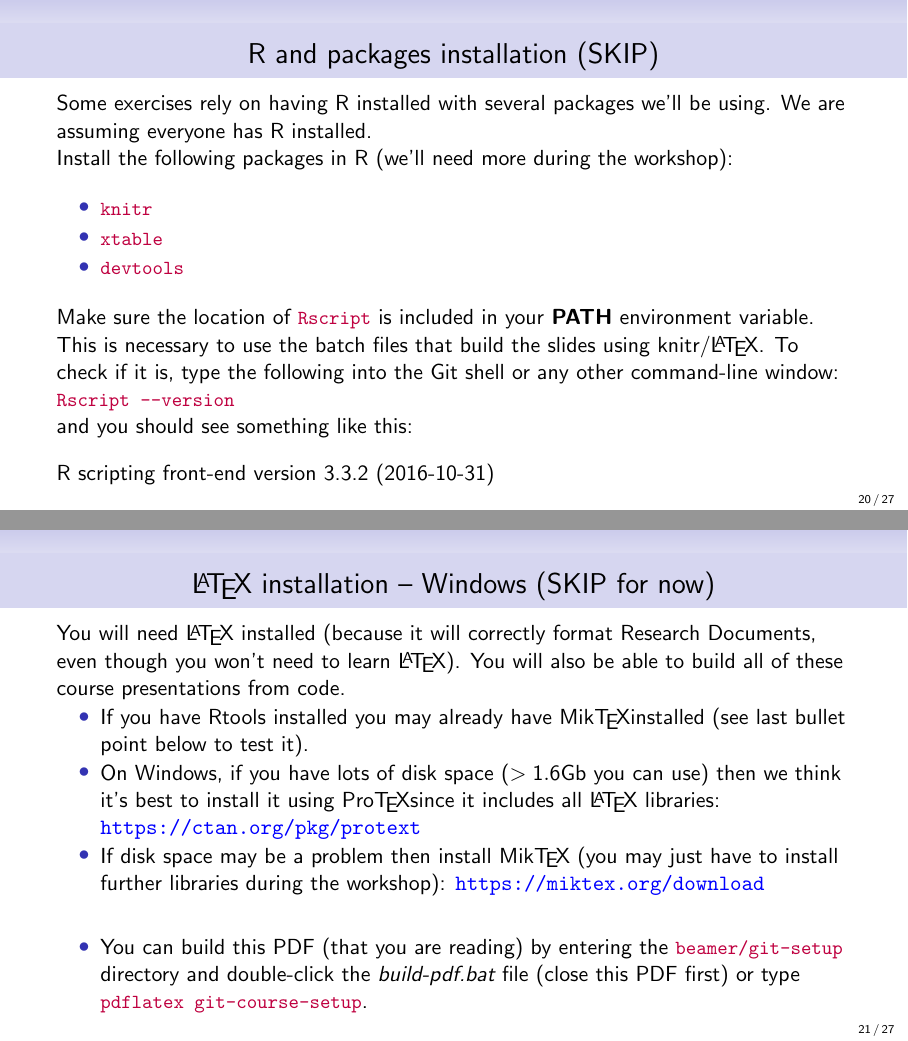
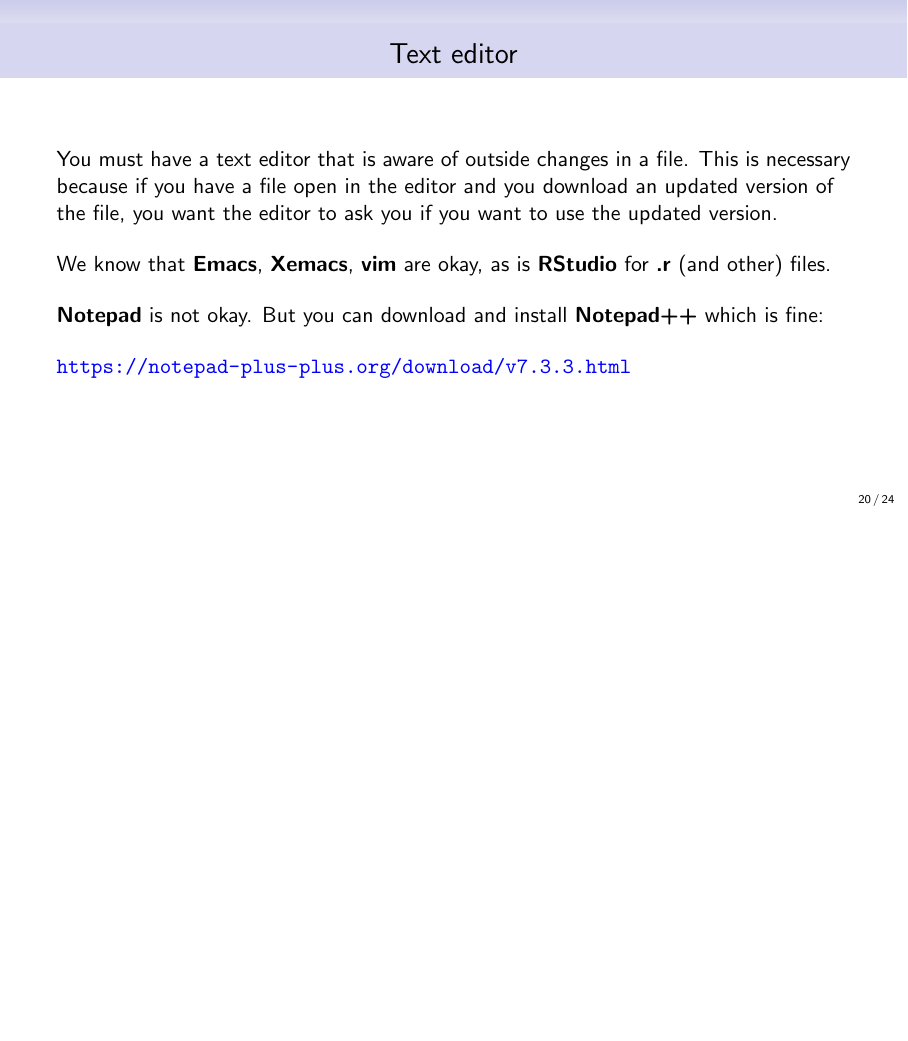
Before and after one commit to quantitative-biology/module-1-git, LaTeX slides (git-setup/git-course-setup.tex): pages 20 and 21 of 27 before the commit and page 20 of 24 after it, the two joined at a grey line, the shorter picture padded with empty space. Compiled offline with pdfLaTeX.

Commit message:
Comment out R and Latex installations.

```diff
--- a/git-setup/git-course-setup.tex
+++ b/git-setup/git-course-setup.tex
@@ -316,48 +316,28 @@
   \ei
 }
 
-\frame{\frametitle{R and packages installation (SKIP)}
-  Some exercises rely on having R installed with several packages we'll be
-  using. We are assuming everyone has R installed.\\
-  Install the following packages in R (we'll need more during the workshop):\\
+% \frame{\frametitle{R and packages installation (SKIP)}
+%   Some exercises rely on having R installed with several packages we'll be
+%   using. We are assuming everyone has R installed.\\
+%   Install the following packages in R (we'll need more during the workshop):\\
 
-  \bigskip
+%   \bigskip
 
-  \bi
-    \item \lst{knitr}
-    \item \lst{xtable}
-    \item \lst{devtools}
-  \ei
+%   \bi
+%     \item \lst{knitr}
+%     \item \lst{xtable}
+%     \item \lst{devtools}
+%   \ei
 
-  \bigskip
+%   \bigskip
 
-  Make sure the location of \lst{Rscript} is included in your
-  \textbf{PATH} environment variable. This is necessary to use the batch
-  files that build the slides using knitr/\LaTeX. To check if it is, type
-  the following into the \gs\ or any other command-line window:\\
-  \lst{Rscript --version}\\
-  and you should see something like this:\\
-  \bigskip
-  R scripting front-end version 3.3.2 (2016-10-31)
-}
+%   Make sure the location of \lst{Rscript} is included in your
+%   \textbf{PATH} environment variable. This is necessary to use the batch
+%   files that build the slides using knitr/\LaTeX. To check if it is, type
+%   the following into the \gs\ or any other command-line window:\\
+%   \lst{Rscript --version}\\
+%   and you should see something like this:\\
+%   \bigskip
+%   R scripting front-end version 3.3.2 (2016-10-31)
+% }
 
-\frame{\frametitle{\LaTeX\ installation -- Windows (SKIP for now)}
-  You will need \LaTeX\ installed (because it will correctly format Research
-  Documents, even though you won't need to learn \LaTeX). You will also
-  be able to build all of these course presentations from code.
-  \bi
-  \item If you have Rtools installed you may already have Mik\TeX installed (see
-        last bullet point below to test it).
-  \item On Windows, if you have lots of disk space ($>1.6$Gb you can use)
-        then we think it's
-        best to install it using Pro\TeX since it includes all \LaTeX\ libraries:
-        \url{https://ctan.org/pkg/protext}\\
-   \item If disk space may be a problem then install Mik\TeX\ (you may just have
-     to install further libraries during the workshop):
-      \bigskip
-      \url{https://miktex.org/download}\\
-      \bigskip
-   \item You can build this PDF (that you are reading) by entering the
-      \lst{beamer/git-setup} directory and double-click the \emph{build-pdf.bat}
-      file (close this PDF first) or type \lst{pdflatex git-course-setup}.
-   \ei
```
Also changed, not shown: git-setup/git-course-setup.tex (46 more changed lines).
